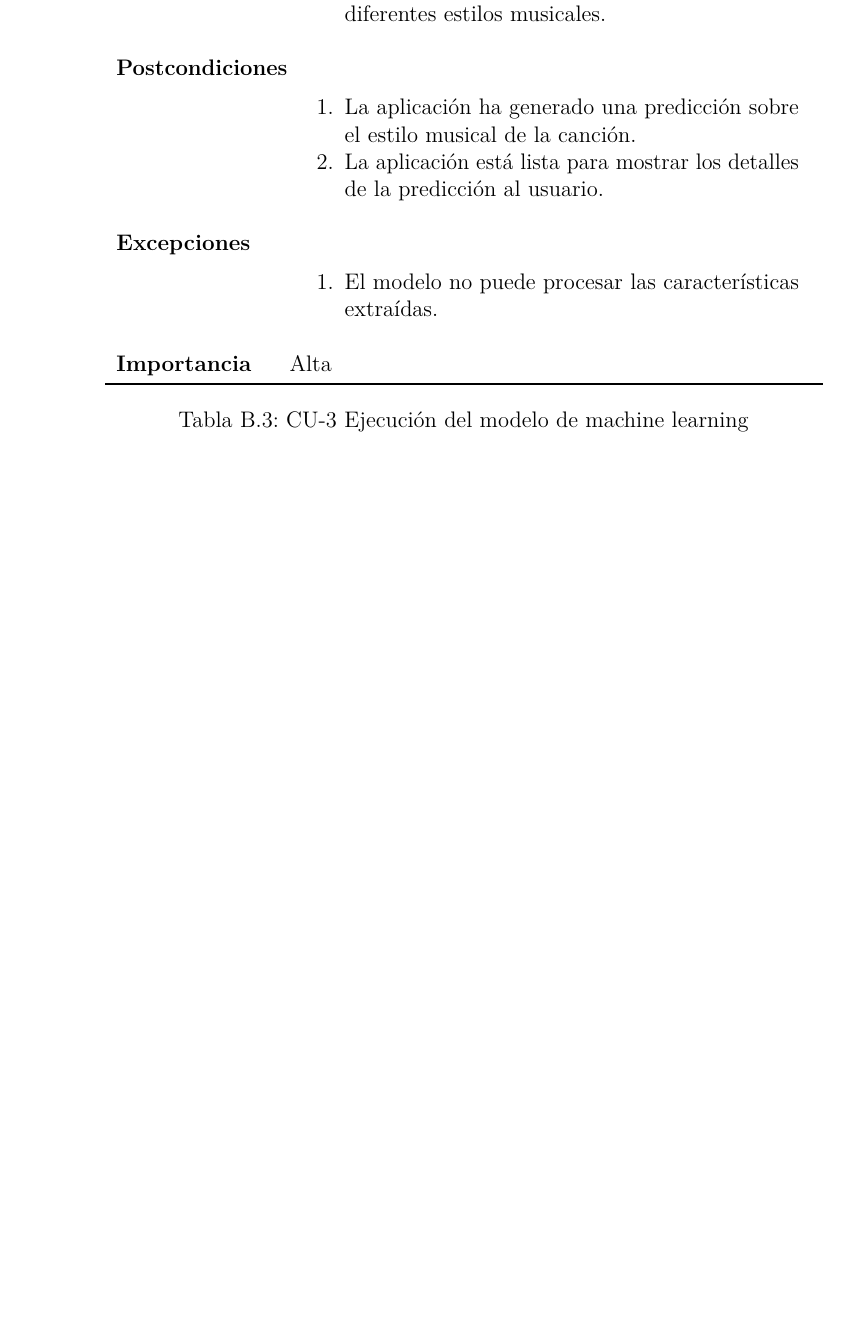
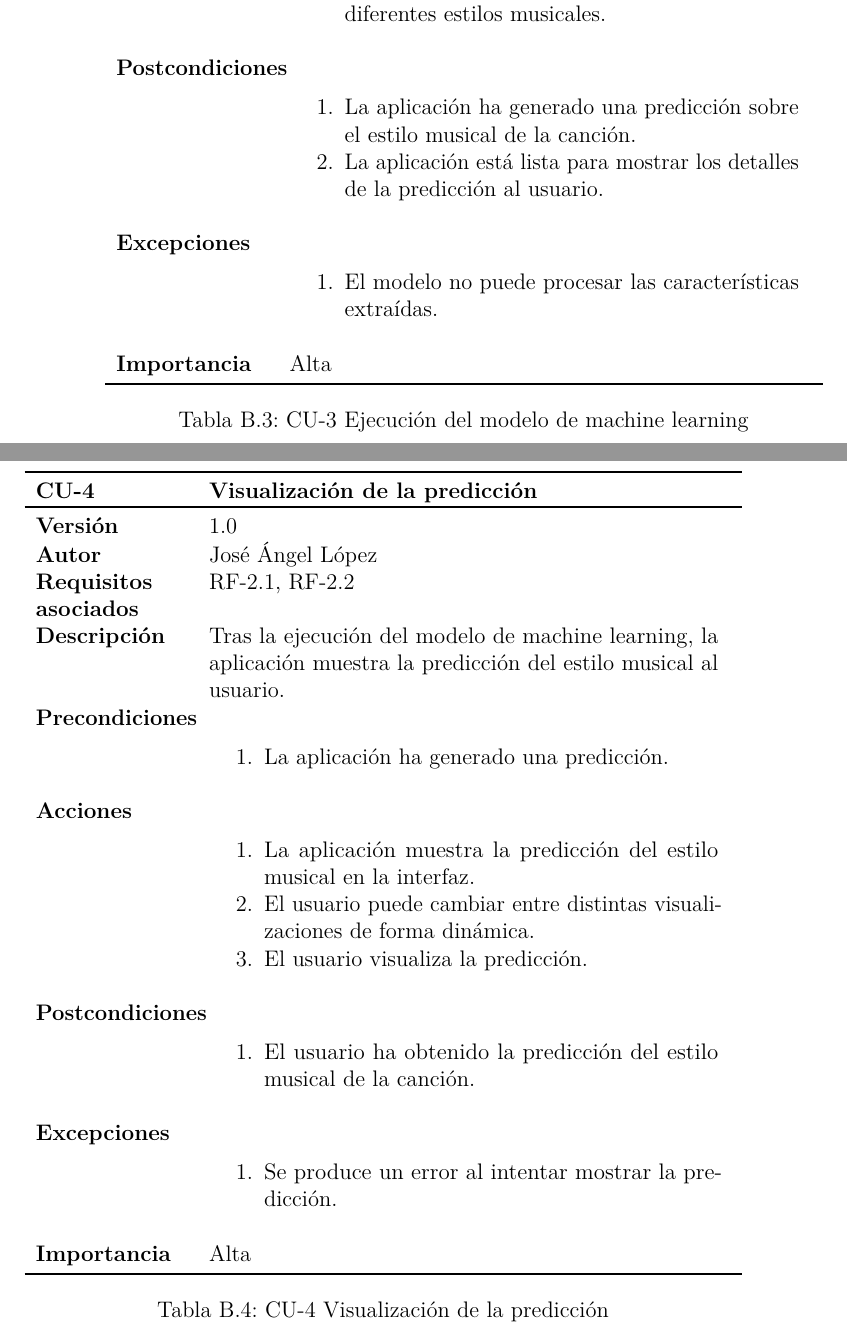
Before and after one commit to jle1001/AI-Music, a LaTeX book (docs/latex/anexos.tex, which reads docs/latex/tex/B_Requisitos.tex): part of page 14 of 19 before the commit and two parts of pages 14 and 15 of 23 after it, the two joined at a grey line, cut so that both start at the same text, the shorter picture padded with empty space. The pictures show the PDF file docs/latex/anexos.pdf that the author committed with the source.

Commit message:
[S14] update section B of the annexes

```diff
--- a/docs/latex/tex/B_Requisitos.tex
+++ b/docs/latex/tex/B_Requisitos.tex
@@ -207,3 +209,110 @@ Insertar diagrama general de casos de uso.
 	\end{tabularx}
 	\caption{CU-3 Ejecución del modelo de machine learning}
 \end{table}
+
+% Caso de Uso 4 -> Visualización de la predicción
+\begin{table}[p]
+	\centering
+	\begin{tabularx}{\linewidth}{ p{0.21\columnwidth} p{0.71\columnwidth} }
+		\toprule
+		\textbf{CU-4}    & \textbf{Visualización de la predicción}\\
+		\toprule
+		\textbf{Versión}              & 1.0    \\
+		\textbf{Autor}                & José Ángel López \\
+		\textbf{Requisitos asociados} & RF-2.1, RF-2.2 \\
+		\textbf{Descripción}          & Tras la ejecución del modelo de machine learning, la aplicación muestra la predicción del estilo musical al usuario. \\
+		\textbf{Precondiciones}        &
+		\begin{enumerate}
+			\def\labelenumi{\arabic{enumi}.}
+			\tightlist
+			\item La aplicación ha generado una predicción.
+		\end{enumerate}\\
+		\textbf{Acciones}             &
+		\begin{enumerate}
+			\def\labelenumi{\arabic{enumi}.}
+			\tightlist
+			\item La aplicación muestra la predicción del estilo musical en la interfaz.
+			\item El usuario puede cambiar entre distintas visualizaciones de forma dinámica.
+			\item El usuario visualiza la predicción.
+		\end{enumerate}\\
+		\textbf{Postcondiciones} &
+		\begin{enumerate}
+			\def\labelenumi{\arabic{enumi}.}
+			\tightlist
+			\item El usuario ha obtenido la predicción del estilo musical de la canción.
+		\end{enumerate}\\
+		\textbf{Excepciones} &
+		\begin{enumerate}
+			\def\labelenumi{\arabic{enumi}.}
+			\tightlist
+			\item Se produce un error al intentar mostrar la predicción.
+		\end{enumerate}\\
+		\textbf{Importancia}          & Alta \\
+		\bottomrule
+	\end{tabularx}
+	\caption{CU-4 Visualización de la predicción}
+\end{table}
+
+% Caso de Uso 5 -> Reproducción de la canción
+\begin{table}[p]
+	\centering
+	\begin{tabularx}{\linewidth}{ p{0.21\columnwidth} p{0.71\columnwidth} }
+		\toprule
+		\textbf{CU-5}    & \textbf{Reproducción de la canción}\\
+		\toprule
+		\textbf{Versión}              & 1.0    \\
+		\textbf{Autor}                & José Ángel López \\
+		\textbf{Requisitos asociados} & RF-1.2, RF-1.3 \\
+		\textbf{Descripción}          & La aplicación permite al usuario reproducir la canción cargada. \\
+		\textbf{Precondiciones}        &
+		\begin{enumerate}
+			\def\labelenumi{\arabic{enumi}.}
+			\tightlist
+			\item La canción ha sido cargada correctamente en la aplicación.
+		\end{enumerate}\\
+		\textbf{Acciones}             &
+		\begin{enumerate}
+			\def\labelenumi{\arabic{enumi}.}
+			\tightlist
+			\item El usuario selecciona la opción de reproducir la canción mediante el botón \textit{play} del reproductor.
+			\item La aplicación reproduce la canción cargada.
+		\end{enumerate}\\
+		\textbf{Postcondiciones} &
+		\begin{enumerate}
+			\def\labelenumi{\arabic{enumi}.}
+			\tightlist
+			\item La canción está siendo reproducida en la aplicación.
+		\end{enumerate}\\
+		\textbf{Excepciones} &
+		\begin{enumerate}
+			\def\labelenumi{\arabic{enumi}.}
+			\tightlist
+			\item Se produce un error en la reproducción de la canción.
+		\end{enumerate}\\
+		\textbf{Importancia}          & Media \\
+		\bottomrule
+	\end{tabularx}
+	\caption{CU-5 Reproducción de la canción}
+\end{table}
+
+% Caso de Uso 6 -> Carga de una nueva canción
+\begin{table}[p]
+	\centering
+	\begin{tabularx}{\linewidth}{ p{0.21\columnwidth} p{0.71\columnwidth} }
+		\toprule
+		\textbf{CU-6}    & \textbf{Carga de una nueva canción}\\
+		\toprule
+		\textbf{Versión}              & 1.0    \\
+		\textbf{Autor}                & José Ángel López \\
+		\textbf{Requisitos asociados} & RF-1.1, RF-1.3 \\
+		\textbf{Descripción}          & El usuario puede cargar una nueva canción sin tener que cerrar o reiniciar la aplicación. \\
+		\textbf{Precondiciones}        &
+		\begin{enumerate}
+			\def\labelenumi{\arabic{enumi}.}
+			\tightlist
+			\item La aplicación ha realizado la predicción de una canción.
+		\end{enumerate}\\
+		\textbf{Acciones}             &
+		\begin{enumerate}
+			\def\labelenumi{\arabic{enumi}.}
+			\tightlist
@@ -209,0 +322,19 @@ Insertar diagrama general de casos de uso.
+		\end{enumerate}\\
+		\textbf{Postcondiciones} &
+		\begin{enumerate}
+			\def\labelenumi{\arabic{enumi}.}
+			\tightlist
+			\item La nueva canción se carga en la aplicación.
+		\end{enumerate}\\
+		\textbf{Excepciones} &
+		\begin{enumerate}
+			\def\labelenumi{\arabic{enumi}.}
+			\tightlist
+			\item El archivo cargado no es un fichero de audio.
+			\item La canción tiene un formato incompatible.
+		\end{enumerate}\\
+		\textbf{Importancia}          & Alta \\
+		\bottomrule
+	\end{tabularx}
+	\caption{CU-6 Carga de una nueva canción}
+\end{table}
```
Also changed, not shown: docs/latex/anexos.pdf, docs/latex/tex/B_Requisitos.tex (5 more changed lines).
